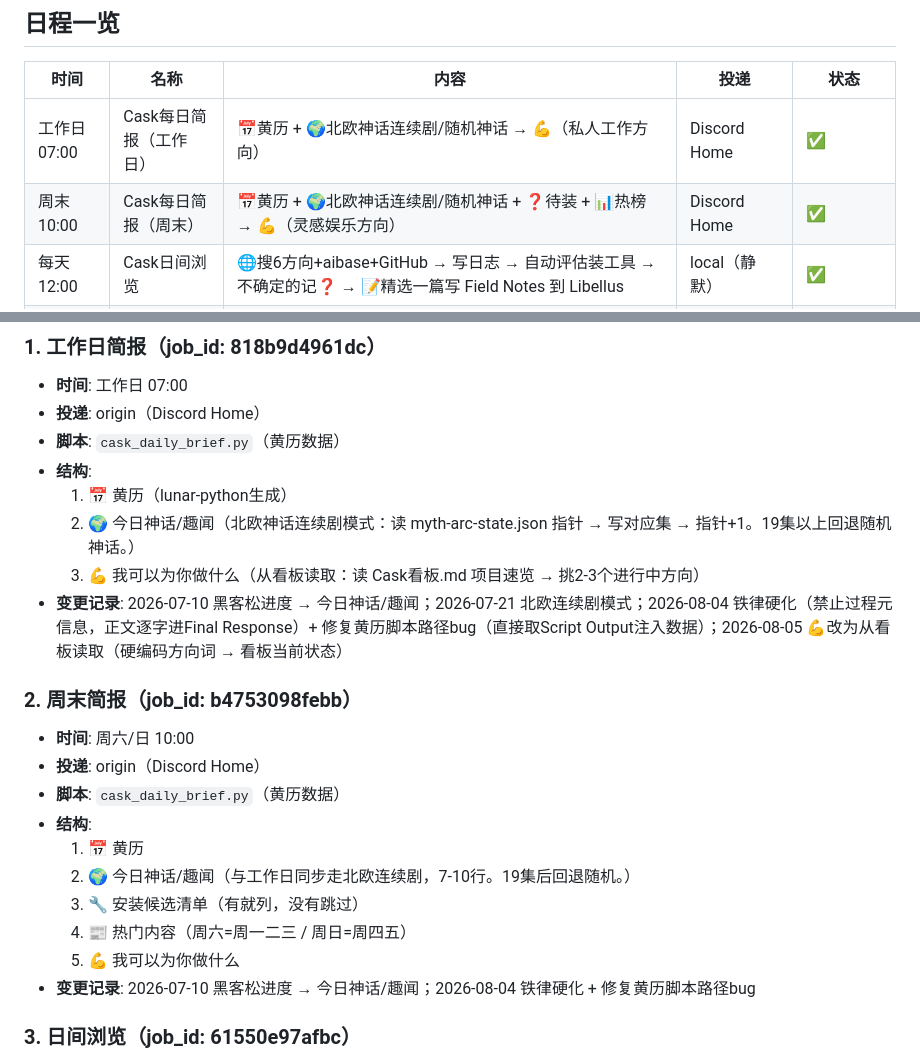
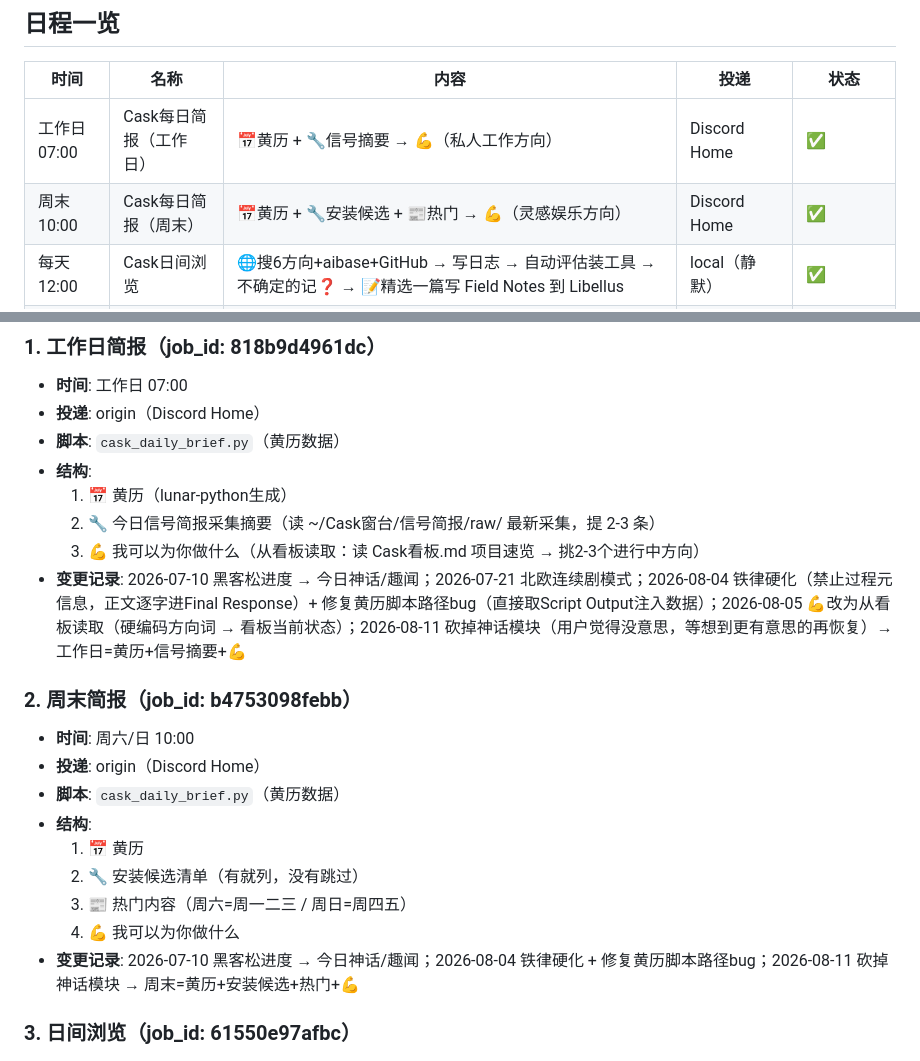
Before and after one commit to cask0910/nexus, a Markdown page: md/Cask日程系统.md, 2 parts joined by grey strips. Drawn GitHub-style.

Commit message:
kanban update 08-11 09:57

```diff
--- a/md/Cask日程系统.md
+++ b/md/Cask日程系统.md
@@ -8,8 +8,8 @@
 
 | 时间 | 名称 | 内容 | 投递 | 状态 |
 |------|------|------|------|------|
-| 工作日 07:00 | Cask每日简报（工作日） | 📅黄历 + 🌍北欧神话连续剧/随机神话 → 💪（私人工作方向） | Discord Home | ✅ |
-| 周末 10:00 | Cask每日简报（周末） | 📅黄历 + 🌍北欧神话连续剧/随机神话 + ❓待装 + 📊热榜 → 💪（灵感娱乐方向） | Discord Home | ✅ |
+| 工作日 07:00 | Cask每日简报（工作日） | 📅黄历 + 🔧信号摘要 → 💪（私人工作方向） | Discord Home | ✅ |
+| 周末 10:00 | Cask每日简报（周末） | 📅黄历 + 🔧安装候选 + 📰热门 → 💪（灵感娱乐方向） | Discord Home | ✅ |
 | 每天 12:00 | Cask日间浏览 | 🌐搜6方向+aibase+GitHub → 写日志 → 自动评估装工具 → 不确定的记❓ → 📝精选一篇写 Field Notes 到 Libellus | local（静默） | ✅ |
 | 每天 13:30 | 心理学每日小糖果 | 🧠心理知识推送（大纲取材） | Discord DM | ✅ |
 | 工作日 15:00 | 信号简报·每日采集 | 📡 精准狙击傻逼过滤器 — 静默抓5源 RSS（Simon Willison/Karpathy/Lilian Weng/OpenAI Blog/Hermes Agent）→ 追加周文件 | local（静默） | ✅ 新增 |
@@ -26,9 +26,9 @@
 - **脚本**: `cask_daily_brief.py`（黄历数据）
 - **结构**:
   1. 📅 黄历（lunar-python生成）
-  2. 🌍 今日神话/趣闻（北欧神话连续剧模式：读 myth-arc-state.json 指针 → 写对应集 → 指针+1。19集以上回退随机神话。）
+  2. 🔧 今日信号简报采集摘要（读 ~/Cask窗台/信号简报/raw/ 最新采集，提 2-3 条）
   3. 💪 我可以为你做什么（从看板读取：读 Cask看板.md 项目速览 → 挑2-3个进行中方向）
-- **变更记录**: 2026-07-10 黑客松进度 → 今日神话/趣闻；2026-07-21 北欧连续剧模式；2026-08-04 铁律硬化（禁止过程元信息，正文逐字进Final Response）+ 修复黄历脚本路径bug（直接取Script Output注入数据）；2026-08-05 💪改为从看板读取（硬编码方向词 → 看板当前状态）
+- **变更记录**: 2026-07-10 黑客松进度 → 今日神话/趣闻；2026-07-21 北欧连续剧模式；2026-08-04 铁律硬化（禁止过程元信息，正文逐字进Final Response）+ 修复黄历脚本路径bug（直接取Script Output注入数据）；2026-08-05 💪改为从看板读取（硬编码方向词 → 看板当前状态）；2026-08-11 砍掉神话模块（用户觉得没意思，等想到更有意思的再恢复）→ 工作日=黄历+信号摘要+💪
 
 ### 2. 周末简报（job_id: b4753098febb）
 - **时间**: 周六/日 10:00
@@ -36,11 +36,10 @@
 - **脚本**: `cask_daily_brief.py`（黄历数据）
 - **结构**:
   1. 📅 黄历
-  2. 🌍 今日神话/趣闻（与工作日同步走北欧连续剧，7-10行。19集后回退随机。）
-  3. 🔧 安装候选清单（有就列，没有跳过）
-  4. 📰 热门内容（周六=周一二三 / 周日=周四五）
-  5. 💪 我可以为你做什么
-- **变更记录**: 2026-07-10 黑客松进度 → 今日神话/趣闻；2026-08-04 铁律硬化 + 修复黄历脚本路径bug
+  2. 🔧 安装候选清单（有就列，没有跳过）
+  3. 📰 热门内容（周六=周一二三 / 周日=周四五）
+  4. 💪 我可以为你做什么
+- **变更记录**: 2026-07-10 黑客松进度 → 今日神话/趣闻；2026-08-04 铁律硬化 + 修复黄历脚本路径bug；2026-08-11 砍掉神话模块 → 周末=黄历+安装候选+热门+💪
 
 ### 3. 日间浏览（job_id: 61550e97afbc）
 - **时间**: 每天 12:00
```
